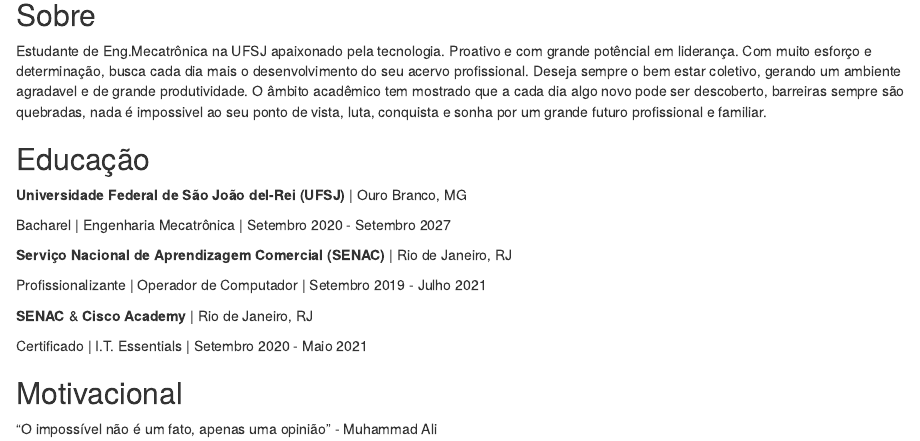
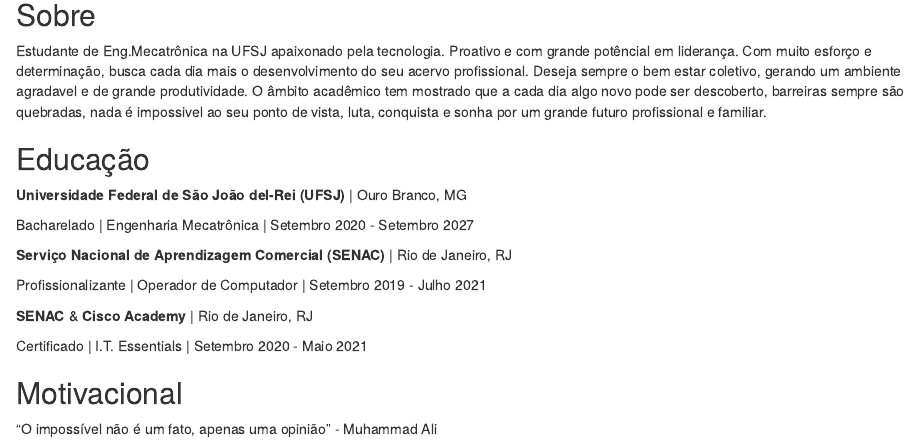
Before and after one commit to andrebzf/andrebzf.github.io, an R Markdown document (index.Rmd): the page in a window 1100 px wide, from 80 px down. Rendered offline with R 4.5, knitr and Pandoc, with nearby package versions; drawn as R Markdown's standard HTML page in place of the format the file asks for.

Commit message:
Alteração em informações

```diff
--- a/index.Rmd
+++ b/index.Rmd
@@ -20,7 +20,7 @@ Estudante de Eng.Mecatrônica na UFSJ apaixonado pela tecnologia. Proativo e com
 
 **Universidade Federal de São João del-Rei (UFSJ)** | Ouro Branco, MG
 
-Bacharel | Engenharia Mecatrônica | Setembro 2020 - Setembro 2027
+Bacharelado | Engenharia Mecatrônica | Setembro 2020 - Setembro 2027
 
 **Serviço Nacional de Aprendizagem Comercial (SENAC)** | Rio de Janeiro, RJ
 
```
